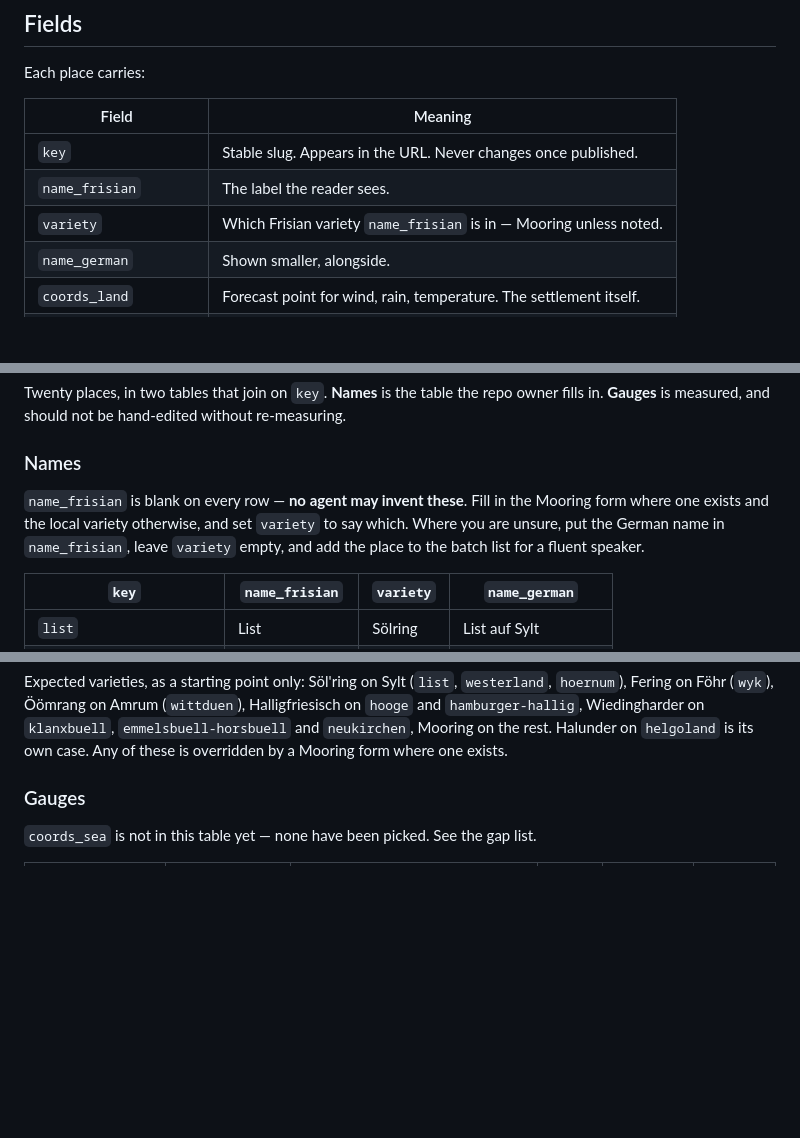
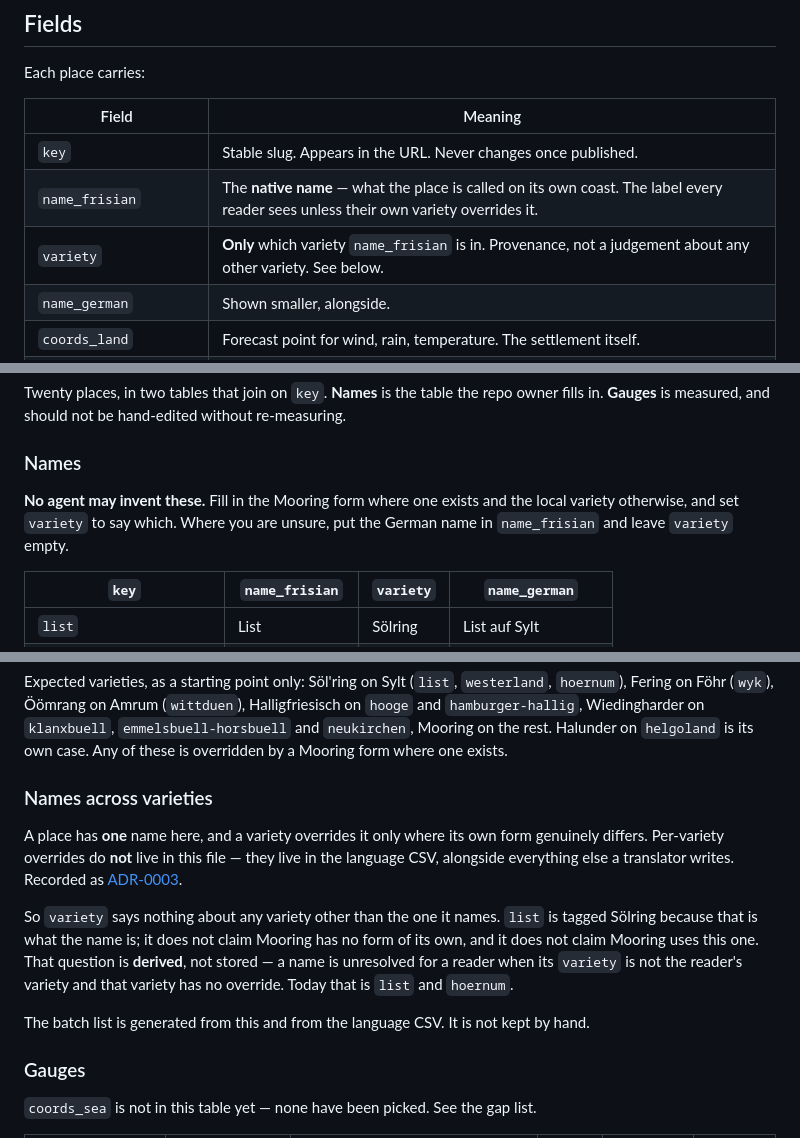
Before and after one commit to Commander-Cody/weather-page, a Markdown page: docs/places.md, 3 parts joined by grey strips. Rendered like a GitHub page; blank space fills up the shorter version.

```diff
--- a/docs/places.md
+++ b/docs/places.md
@@ -27,8 +27,8 @@ Each place carries:
 | Field | Meaning |
 | --- | --- |
 | `key` | Stable slug. Appears in the URL. Never changes once published. |
-| `name_frisian` | The label the reader sees. |
-| `variety` | Which Frisian variety `name_frisian` is in — Mooring unless noted. |
+| `name_frisian` | The **native name** — what the place is called on its own coast. The label every reader sees unless their own variety overrides it. |
+| `variety` | **Only** which variety `name_frisian` is in. Provenance, not a judgement about any other variety. See below. |
 | `name_german` | Shown smaller, alongside. |
 | `coords_land` | Forecast point for wind, rain, temperature. The settlement itself. |
 | `coords_sea` | Separate point for sea temperature — see below. |
@@ -53,10 +53,9 @@ fills in. **Gauges** is measured, and should not be hand-edited without re-measu
 
 ### Names
 
-`name_frisian` is blank on every row — **no agent may invent these**. Fill in the Mooring
-form where one exists and the local variety otherwise, and set `variety` to say which.
-Where you are unsure, put the German name in `name_frisian`, leave `variety` empty, and
-add the place to the batch list for a fluent speaker.
+**No agent may invent these.** Fill in the Mooring form where one exists and the local
+variety otherwise, and set `variety` to say which. Where you are unsure, put the German
+name in `name_frisian` and leave `variety` empty.
 
 | `key` | `name_frisian` | `variety` | `name_german` |
 | --- | --- | --- | --- |
@@ -86,6 +85,21 @@ Expected varieties, as a starting point only: Söl'ring on Sylt (`list`, `wester
 `hooge` and `hamburger-hallig`, Wiedingharder on `klanxbuell`, `emmelsbuell-horsbuell`
 and `neukirchen`, Mooring on the rest. Halunder on `helgoland` is its own case. Any of
 these is overridden by a Mooring form where one exists.
+
+### Names across varieties
+
+A place has **one** name here, and a variety overrides it only where its own form genuinely
+differs. Per-variety overrides do **not** live in this file — they live in the language CSV,
+alongside everything else a translator writes. Recorded as
+[ADR-0003](adr/0003-place-names-are-a-native-name-plus-per-variety-overrides.md).
+
+So `variety` says nothing about any variety other than the one it names. `list` is tagged
+Sölring because that is what the name is; it does not claim Mooring has no form of its own,
+and it does not claim Mooring uses this one. That question is **derived**, not stored — a
+name is unresolved for a reader when its `variety` is not the reader's variety and that
+variety has no override. Today that is `list` and `hoernum`.
+
+The batch list is generated from this and from the language CSV. It is not kept by hand.
 
 ### Gauges
 
```
Also changed, not shown: CONTEXT.md (+37 -0 lines), docs/adr/0003-place-names-are-a-native-name-plus-per-variety-overrides.md (added, +58 -0 lines).
